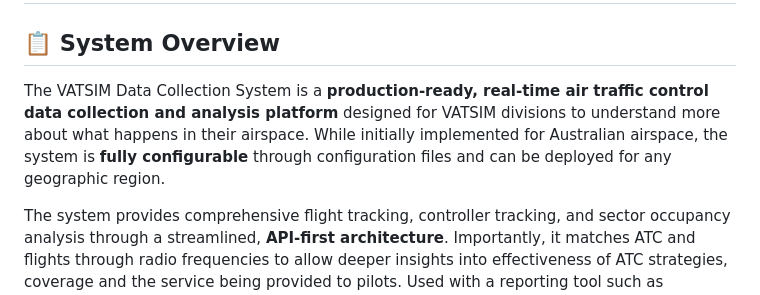
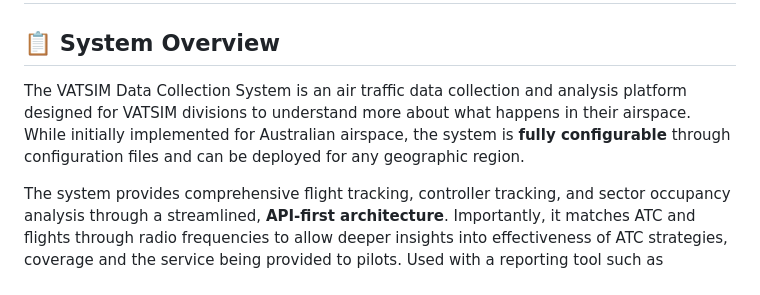
Before and after one commit to t288matt/vatpac-stats, a Markdown page: README.md, the part around the change. Rendered like a GitHub page.

```diff
--- a/README.md
+++ b/README.md
@@ -2,7 +2,7 @@
 
 ## 📋 **System Overview**
 
-The VATSIM Data Collection System is a **production-ready, real-time air traffic control data collection and analysis platform** designed for VATSIM divisions to understand more about what happens in their airspace. While initially implemented for Australian airspace, the system is **fully configurable** through configuration files and can be deployed for any geographic region.
+The VATSIM Data Collection System is an air traffic data collection and analysis platform designed for VATSIM divisions to understand more about what happens in their airspace. While initially implemented for Australian airspace, the system is **fully configurable** through configuration files and can be deployed for any geographic region.
 
 The system provides comprehensive flight tracking, controller tracking, and sector occupancy analysis through a streamlined, **API-first architecture**. Importantly, it matches ATC and flights through radio frequencies to allow deeper insights into effectiveness of ATC strategies, coverage and the service being provided to pilots. Used with a reporting tool such as Metabase, rich data can be extracted and used to drive insights and decisions.
 
```
